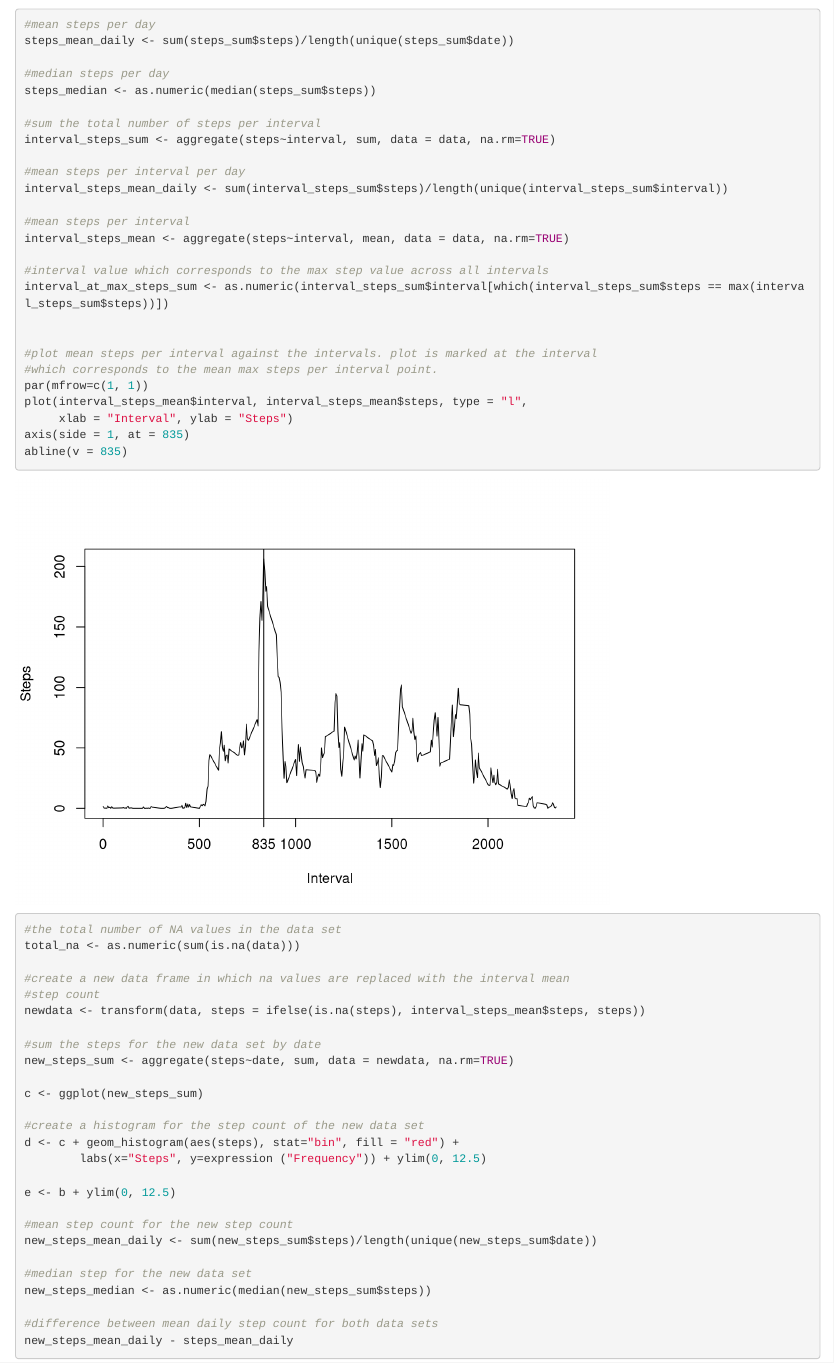
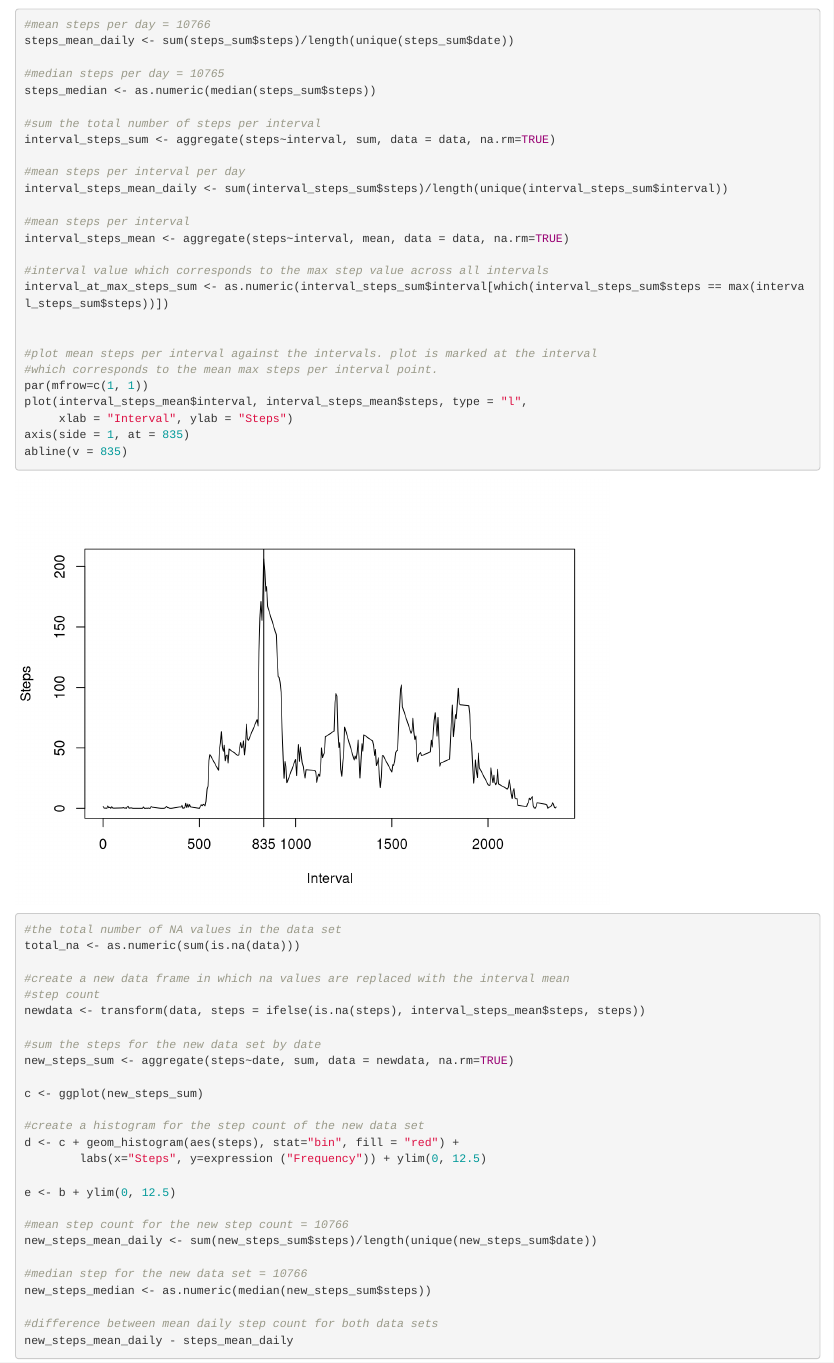
Before and after one commit to kmulrennan/repres, an R Markdown document (PA1_template.Rmd): the page in a window 1100 px wide, from 1360 px down. Rendered offline with R 4.5, knitr and Pandoc, with nearby package versions.

Commit message:
Added files via upload

```diff
--- a/PA1_template.Rmd
+++ b/PA1_template.Rmd
@@ -48,10 +48,10 @@ b <- a + geom_histogram(aes(steps), stat="bin", fill = "blue") +
 #plot a histogram of the total number of steps per day
 print(b)
 
-#mean steps per day
+#mean steps per day = 10766
 steps_mean_daily <- sum(steps_sum$steps)/length(unique(steps_sum$date))
 
-#median steps per day
+#median steps per day = 10765
 steps_median <- as.numeric(median(steps_sum$steps))
 
 #sum the total number of steps per interval
@@ -93,10 +93,10 @@ d <- c + geom_histogram(aes(steps), stat="bin", fill = "red") +
 
 e <- b + ylim(0, 12.5)
 
-#mean step count for the new step count
+#mean step count for the new step count = 10766
 new_steps_mean_daily <- sum(new_steps_sum$steps)/length(unique(new_steps_sum$date))
 
-#median step for the new data set
+#median step for the new data set = 10766
 new_steps_median <- as.numeric(median(new_steps_sum$steps))
 
 #difference between mean daily step count for both data sets
```
Also changed, not shown: PA1_template.html.
